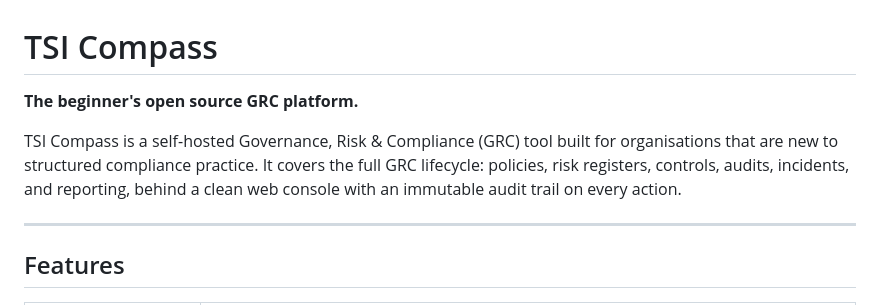
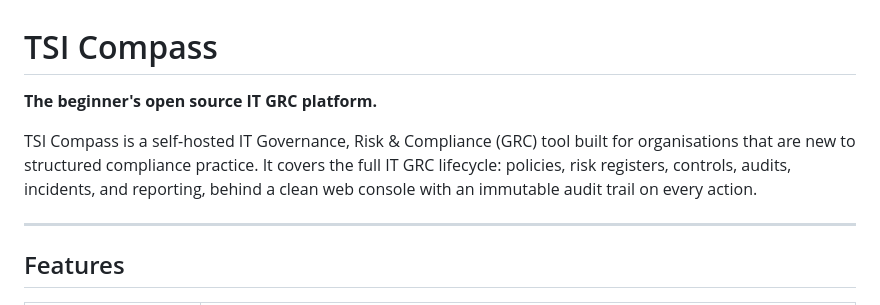
Before and after one commit to tsi-coop/tsi-compass, a Markdown page: README.md, the part around the change. Drawn GitHub-style.

```diff
--- a/README.md
+++ b/README.md
@@ -1,8 +1,8 @@
 # TSI Compass
 
-**The beginner's open source GRC platform.**
+**The beginner's open source IT GRC platform.**
 
-TSI Compass is a self-hosted Governance, Risk & Compliance (GRC) tool built for organisations that are new to structured compliance practice. It covers the full GRC lifecycle: policies, risk registers, controls, audits, incidents, and reporting, behind a clean web console with an immutable audit trail on every action.
+TSI Compass is a self-hosted IT Governance, Risk & Compliance (GRC) tool built for organisations that are new to structured compliance practice. It covers the full IT GRC lifecycle: policies, risk registers, controls, audits, incidents, and reporting, behind a clean web console with an immutable audit trail on every action.
 
 ---
 
```
